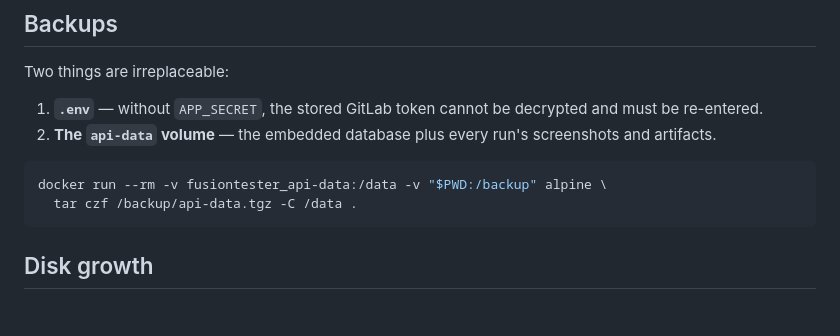
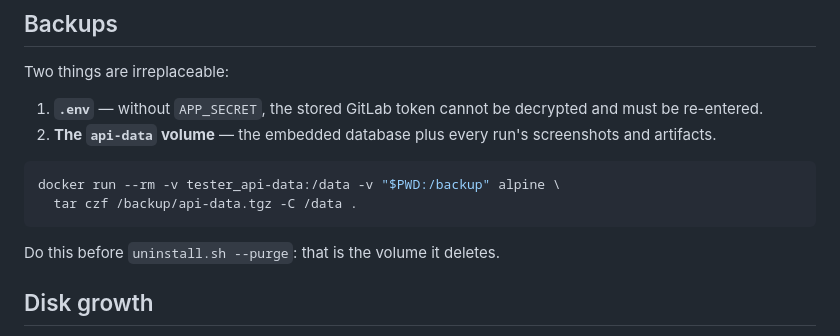
Before and after one commit to H-Azem/fusiontester, a Markdown page: DEPLOY.md, the part around the change. Rendered like a GitHub page; blank space fills up the shorter version.

Commit message:
docs: back up the volume that actually exists
The project name in the backup command was from before the rename, so it named a
volume that no longer holds the database.

Co-authored-by: CommandCodeBot <noreply@commandcode.ai>

````diff
--- a/DEPLOY.md
+++ b/DEPLOY.md
@@ -184,9 +184,11 @@ Two things are irreplaceable:
    screenshots and artifacts.
 
 ```bash
-docker run --rm -v fusiontester_api-data:/data -v "$PWD:/backup" alpine \
+docker run --rm -v tester_api-data:/data -v "$PWD:/backup" alpine \
   tar czf /backup/api-data.tgz -C /data .
 ```
+
+Do this before `uninstall.sh --purge`: that is the volume it deletes.
 
 ## Disk growth
 
````
